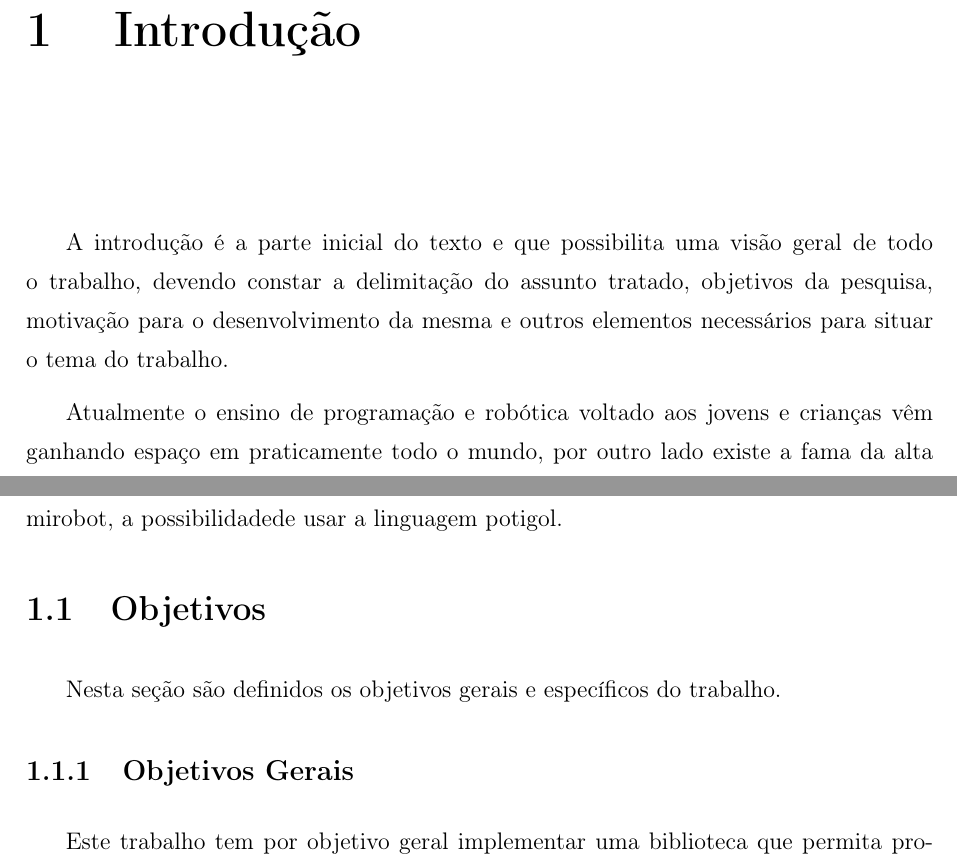
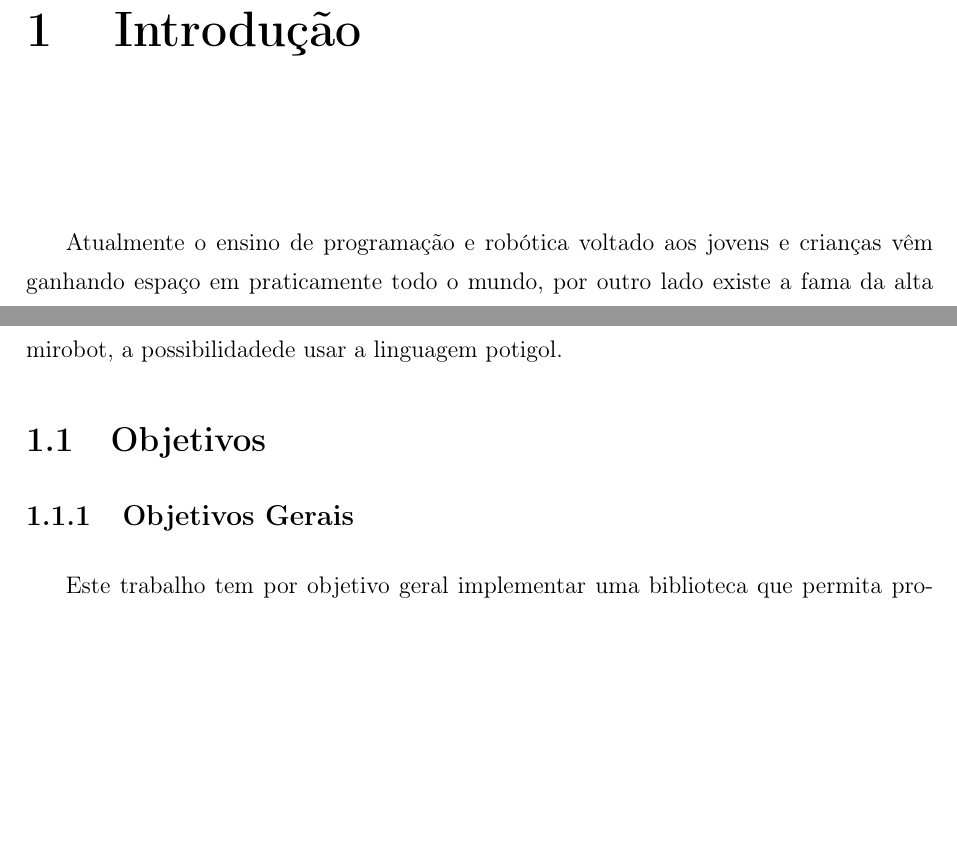
Before and after one commit to mateusocb/documento-tcc, a LaTeX thesis (main.tex, which reads capitulos/Introducao.tex): two parts of pages 9 and 10 of 17, joined at a grey line, cut so that both start at the same text, the shorter picture padded with empty space. Compiled offline with pdfLaTeX; a LaTeX package or settings file that is missing is left out.

Commit message:
retirando os trechos da explicativos do modelo de Introducao.tex

```diff
--- a/capitulos/Introducao.tex
+++ b/capitulos/Introducao.tex
@@ -1,10 +1,5 @@
 % Introdução
 \chapter{Introdução}\label{cap:introducao}
-
-A introdução é a parte inicial do texto e que possibilita uma visão geral de
-todo o trabalho, devendo constar a delimitação do assunto tratado, objetivos da
-pesquisa, motivação para o desenvolvimento da mesma e outros elementos
-necessários para situar o tema do trabalho.
 
 Atualmente o ensino de programação e robótica voltado aos jovens e crianças vêm
 ganhando espaço em praticamente todo o mundo, por outro lado existe a fama da
@@ -47,8 +42,6 @@ suportadas para a programação das ações do mirobot, a possibilidadede usar a
 linguagem potigol.
 
 \section{Objetivos}
-
-Nesta seção são definidos os objetivos gerais e específicos do trabalho.
 
 \subsection{Objetivos Gerais}
 
```
Also changed, not shown: main.pdf.
